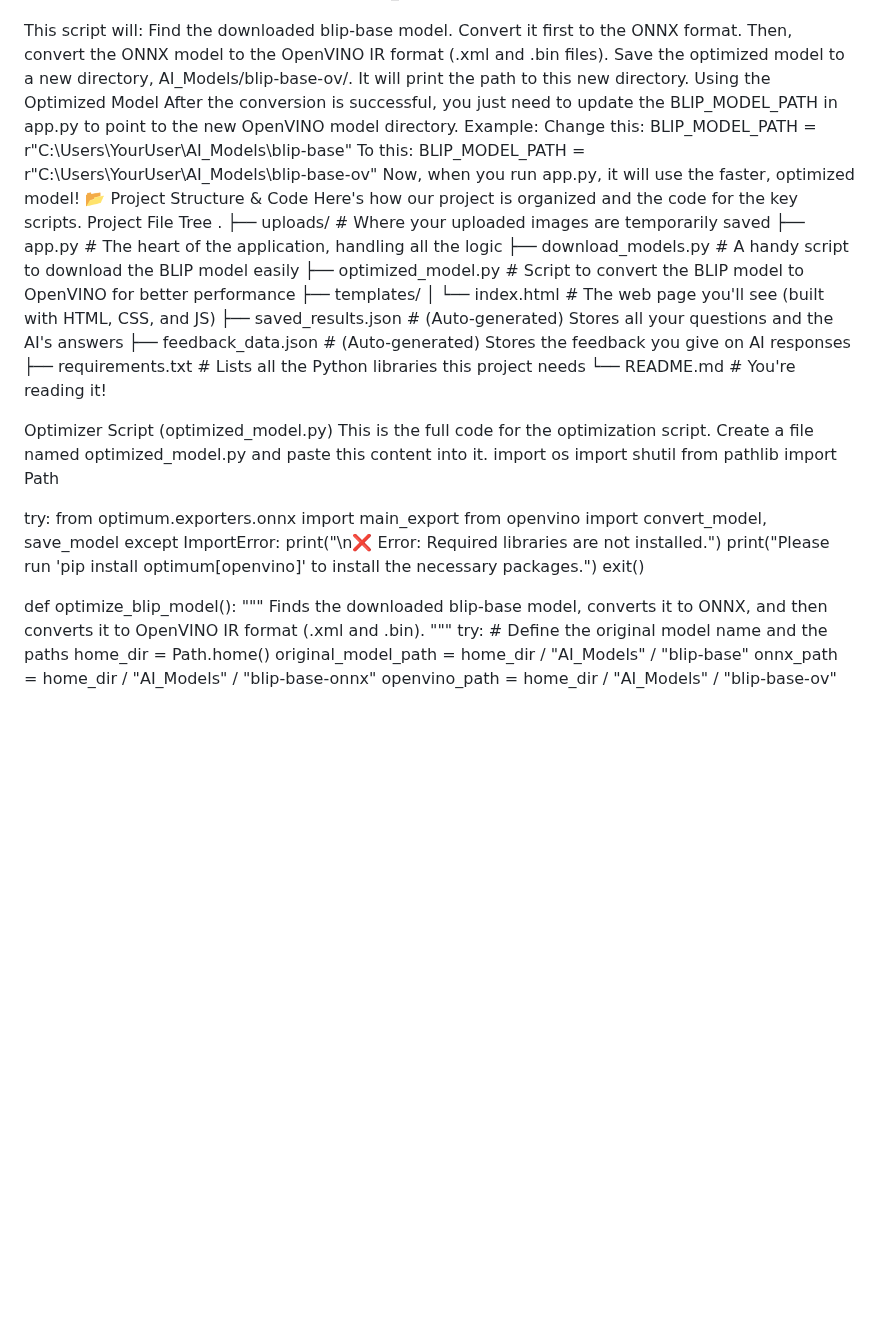
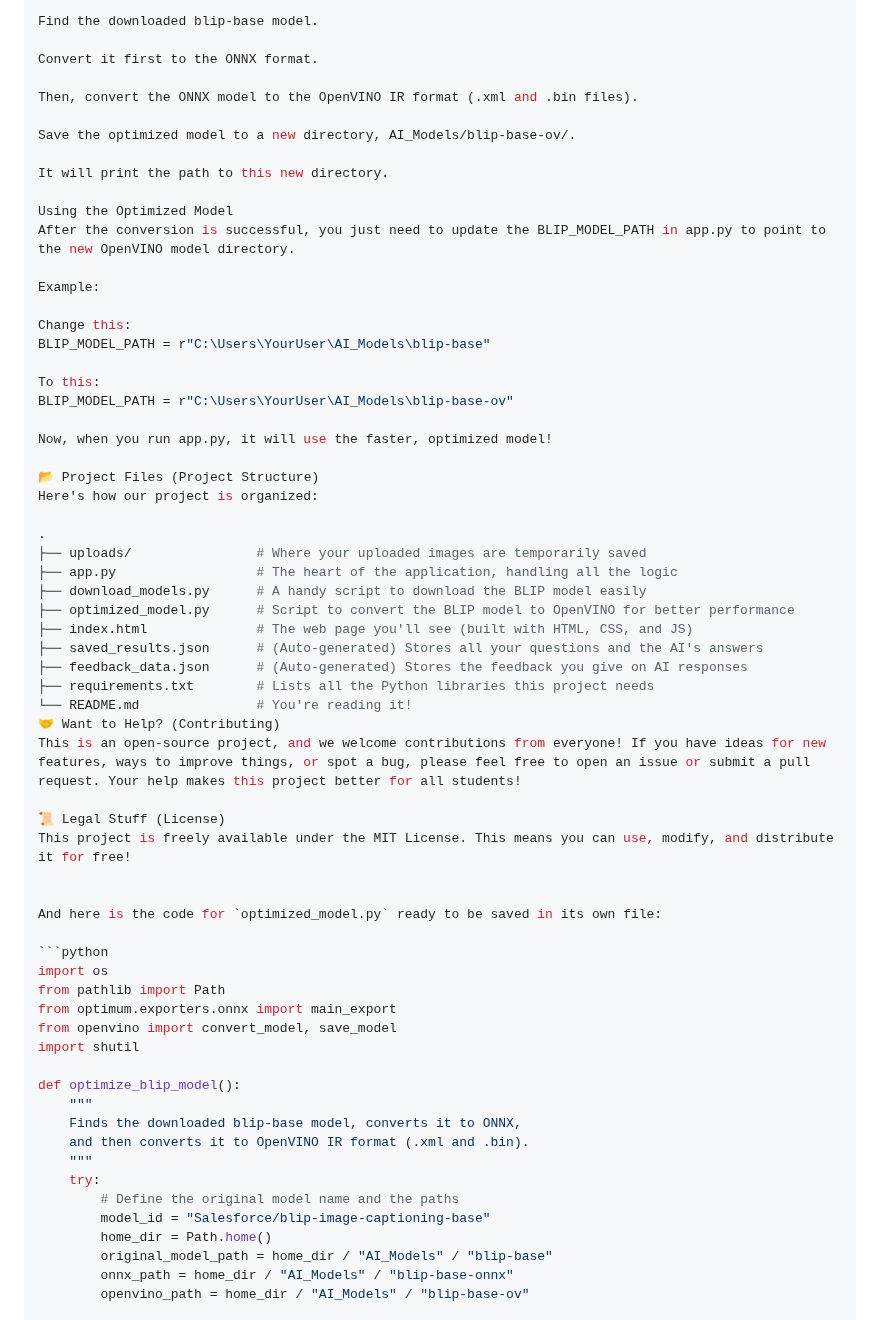
Before and after one commit to NarayanTheRocker/AI-Interactive-Learning-Assistant, a Markdown page: README.md, the part around one of its changes. Drawn GitHub-style; blank space fills up the shorter version.

````diff
--- a/README.md
+++ b/README.md
@@ -135,48 +185,55 @@ python optimized_model.py
 
+Find the downloaded blip-base model.
 
-This script will:
-Find the downloaded blip-base model.
 Convert it first to the ONNX format.
+
 Then, convert the ONNX model to the OpenVINO IR format (.xml and .bin files).
+
 Save the optimized model to a new directory, AI_Models/blip-base-ov/.
+
 It will print the path to this new directory.
+
 Using the Optimized Model
 After the conversion is successful, you just need to update the BLIP_MODEL_PATH in app.py to point to the new OpenVINO model directory.
+
 Example:
+
 Change this:
 BLIP_MODEL_PATH = r"C:\Users\YourUser\AI_Models\blip-base"
+
 To this:
 BLIP_MODEL_PATH = r"C:\Users\YourUser\AI_Models\blip-base-ov"
+
 Now, when you run app.py, it will use the faster, optimized model!
-📂 Project Structure & Code
-Here's how our project is organized and the code for the key scripts.
-Project File Tree
+
+📂 Project Files (Project Structure)
+Here's how our project is organized:
+
 .
 ├── uploads/                # Where your uploaded images are temporarily saved
 ├── app.py                  # The heart of the application, handling all the logic
 ├── download_models.py      # A handy script to download the BLIP model easily
 ├── optimized_model.py      # Script to convert the BLIP model to OpenVINO for better performance
-├── templates/
-│   └── index.html          # The web page you'll see (built with HTML, CSS, and JS)
+├── index.html              # The web page you'll see (built with HTML, CSS, and JS)
 ├── saved_results.json      # (Auto-generated) Stores all your questions and the AI's answers
 ├── feedback_data.json      # (Auto-generated) Stores the feedback you give on AI responses
 ├── requirements.txt        # Lists all the Python libraries this project needs
 └── README.md               # You're reading it!
+🤝 Want to Help? (Contributing)
+This is an open-source project, and we welcome contributions from everyone! If you have ideas for new features, ways to improve things, or spot a bug, please feel free to open an issue or submit a pull request. Your help makes this project better for all students!
+
+📜 Legal Stuff (License)
+This project is freely available under the MIT License. This means you can use, modify, and distribute it for free!
 
 
-Optimizer Script (optimized_model.py)
-This is the full code for the optimization script. Create a file named optimized_model.py and paste this content into it.
+And here is the code for `optimized_model.py` ready to be saved in its own file:
+
+```python
 import os
+from pathlib import Path
+from optimum.exporters.onnx import main_export
+from openvino import convert_model, save_model
 import shutil
-from pathlib import Path
-
-try:
-    from optimum.exporters.onnx import main_export
-    from openvino import convert_model, save_model
-except ImportError:
-    print("\n❌ Error: Required libraries are not installed.")
-    print("Please run 'pip install optimum[openvino]' to install the necessary packages.")
-    exit()
 
 def optimize_blip_model():
     """
@@ -185,6 +242,7 @@ def optimize_blip_model():
     """
     try:
         # Define the original model name and the paths
+        model_id = "Salesforce/blip-image-captioning-base"
         home_dir = Path.home()
         original_model_path = home_dir / "AI_Models" / "blip-base"
         onnx_path = home_dir / "AI_Models" / "blip-base-onnx"
````
Also changed, not shown: other parts of README.md (+95 -50 lines).
